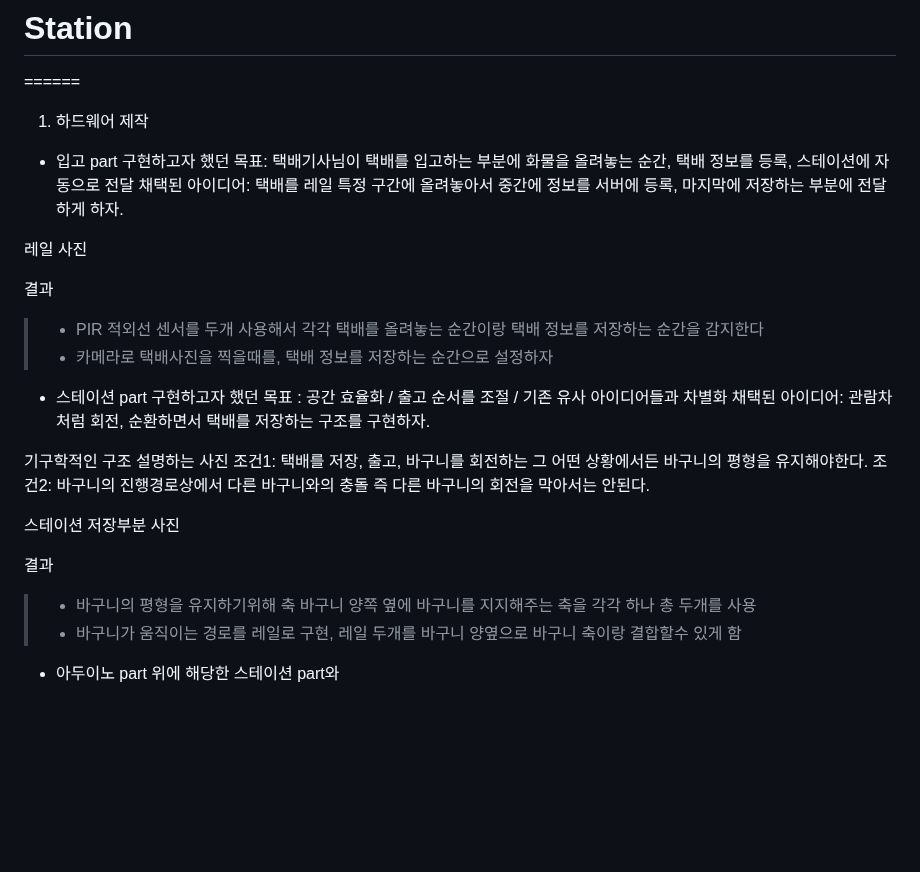
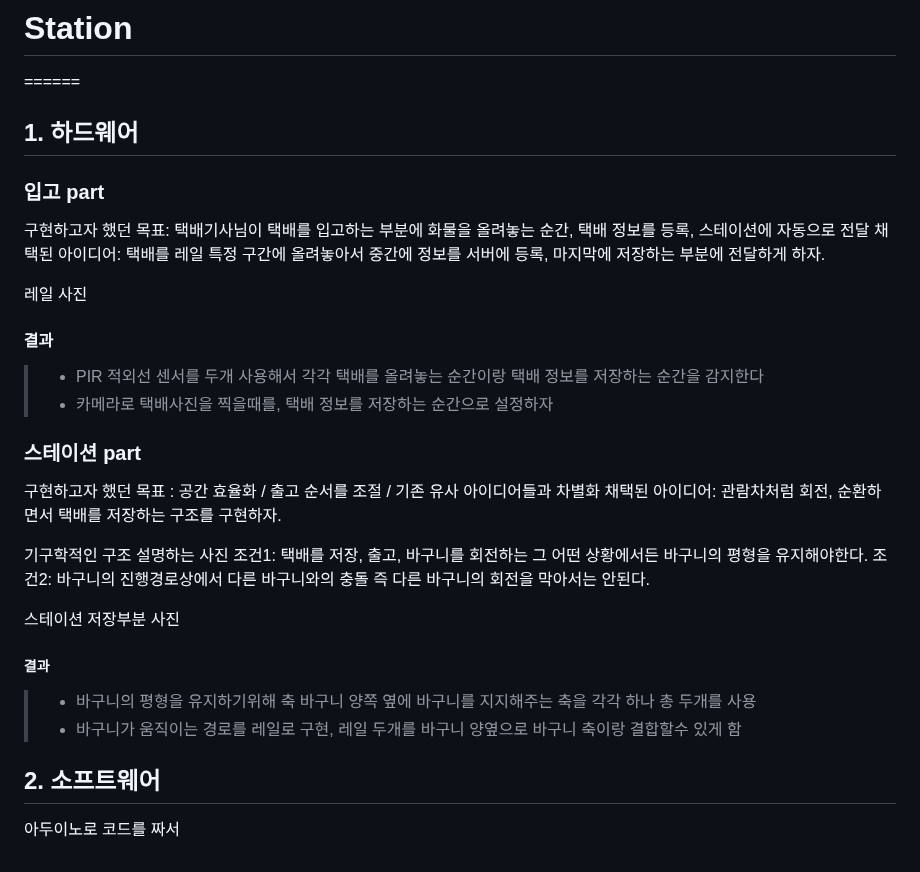
Before and after one commit to CrowWhale/ADDINEDU_Final_DeliveryRobot, a Markdown page: README.md, the part around the change. Drawn GitHub-style; blank space fills up the shorter version.

```diff
--- a/README.md
+++ b/README.md
@@ -45,21 +45,21 @@ dddddddddddddddddddd
 
 # Station
 ======
-1. 하드웨어 제작
+## 1. 하드웨어
 
-- 입고 part
+### 입고 part
 구현하고자 했던 목표: 택배기사님이 택배를 입고하는 부분에 화물을 올려놓는 순간, 택배 정보를 등록, 스테이션에 자동으로 전달
 채택된 아이디어: 택배를 레일 특정 구간에 올려놓아서 중간에 정보를 서버에 등록, 마지막에 저장하는 부분에 전달하게 하자.
 
 레일 사진
 
-결과
+#### 결과
 > * PIR 적외선 센서를 두개 사용해서 각각 택배를 올려놓는 순간이랑 택배 정보를 저장하는 순간을 감지한다
 > * 카메라로 택배사진을 찍을때를, 택배 정보를 저장하는 순간으로 설정하자
 
 
 
-- 스테이션 part
+### 스테이션 part
 구현하고자 했던 목표 : 공간 효율화 / 출고 순서를 조절 / 기존 유사 아이디어들과 차별화
 채택된 아이디어: 관람차처럼 회전, 순환하면서 택배를 저장하는 구조를 구현하자.
 
@@ -69,9 +69,10 @@ dddddddddddddddddddd
 
 스테이션 저장부분 사진
 
-결과
+##### 결과
 > * 바구니의 평형을 유지하기위해 축 바구니 양쪽 옆에 바구니를 지지해주는 축을 각각 하나 총 두개를 사용
 > * 바구니가 움직이는 경로를 레일로 구현, 레일 두개를 바구니 양옆으로 바구니 축이랑 결합할수 있게 함
 
-- 아두이노 part
-위에 해당한 스테이션 part와
+## 2. 소프트웨어
+
+아두이노로 코드를 짜서
```
